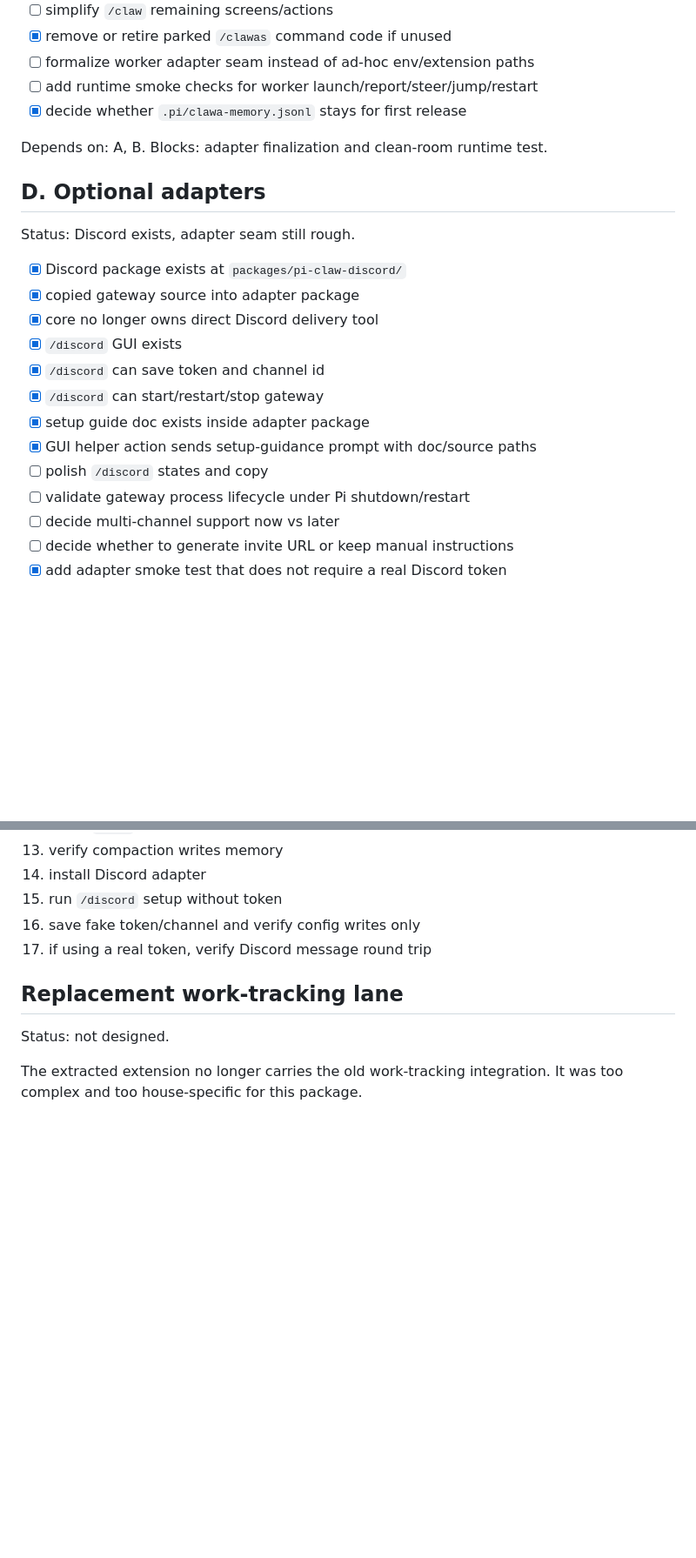
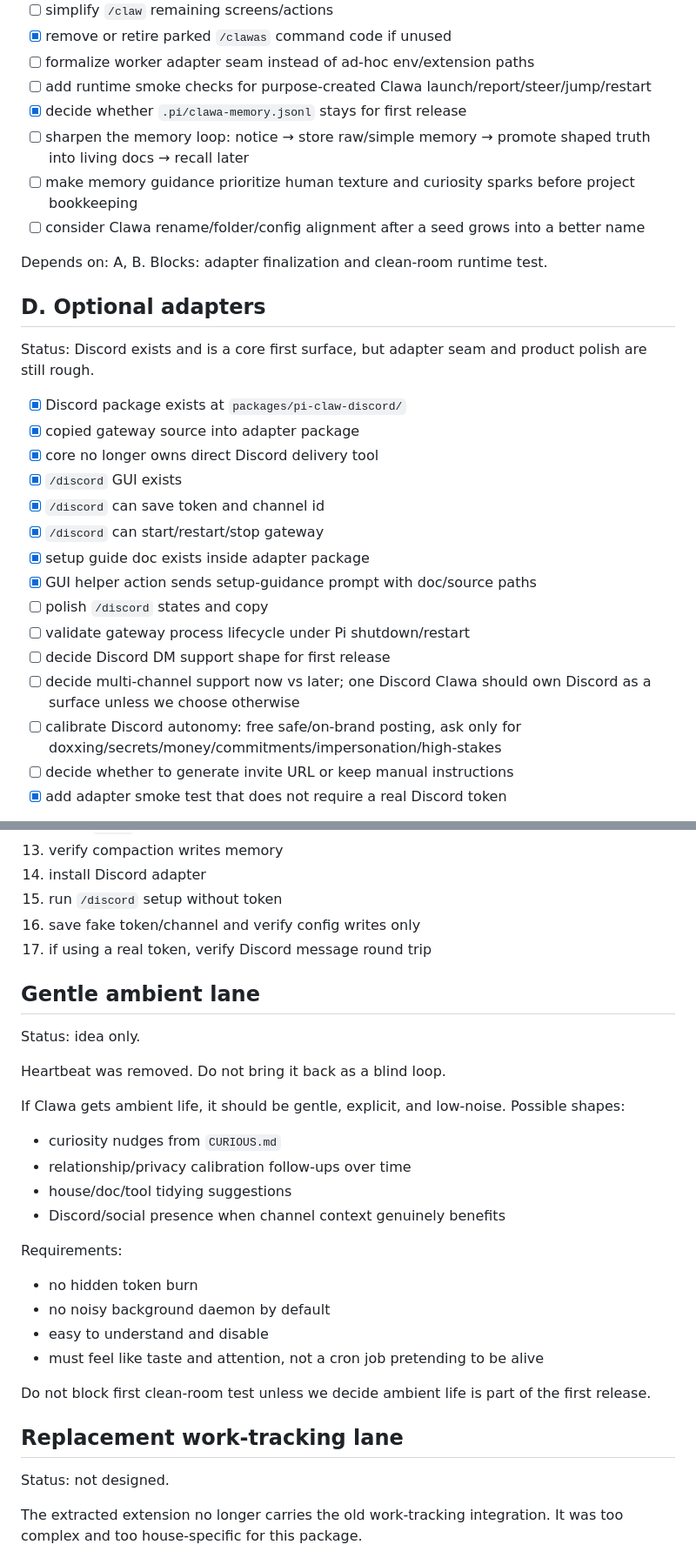
Before and after one commit to IgorWarzocha/pi-clawa, a Markdown page: TODO.md, 2 parts joined by grey strips. Shown at 87% size. Drawn GitHub-style; blank space fills up the shorter version.

Commit message:
Record Clawa product direction

```diff
--- a/TODO.md
+++ b/TODO.md
@@ -63,15 +75,18 @@ Status: usable extracted runtime, still not fully package-shaped.
 - [ ] simplify `/claw` remaining screens/actions
 - [x] remove or retire parked `/clawas` command code if unused
 - [ ] formalize worker adapter seam instead of ad-hoc env/extension paths
-- [ ] add runtime smoke checks for worker launch/report/steer/jump/restart
+- [ ] add runtime smoke checks for purpose-created Clawa launch/report/steer/jump/restart
 - [x] decide whether `.pi/clawa-memory.jsonl` stays for first release
+- [ ] sharpen the memory loop: notice → store raw/simple memory → promote shaped truth into living docs → recall later
+- [ ] make memory guidance prioritize human texture and curiosity sparks before project bookkeeping
+- [ ] consider Clawa rename/folder/config alignment after a seed grows into a better name
 
 Depends on: A, B.
 Blocks: adapter finalization and clean-room runtime test.
 
 ## D. Optional adapters
 
-Status: Discord exists, adapter seam still rough.
+Status: Discord exists and is a core first surface, but adapter seam and product polish are still rough.
 
 - [x] Discord package exists at `packages/pi-claw-discord/`
 - [x] copied gateway source into adapter package
@@ -83,7 +98,9 @@ Status: Discord exists, adapter seam still rough.
 - [x] GUI helper action sends setup-guidance prompt with doc/source paths
 - [ ] polish `/discord` states and copy
 - [ ] validate gateway process lifecycle under Pi shutdown/restart
-- [ ] decide multi-channel support now vs later
+- [ ] decide Discord DM support shape for first release
+- [ ] decide multi-channel support now vs later; one Discord Clawa should own Discord as a surface unless we choose otherwise
+- [ ] calibrate Discord autonomy: free safe/on-brand posting, ask only for doxxing/secrets/money/commitments/impersonation/high-stakes
 - [ ] decide whether to generate invite URL or keep manual instructions
 - [x] add adapter smoke test that does not require a real Discord token
 
@@ -149,6 +166,28 @@ Test once, in this order:
 16. save fake token/channel and verify config writes only
 17. if using a real token, verify Discord message round trip
 
+## Gentle ambient lane
+
+Status: idea only.
+
+Heartbeat was removed. Do not bring it back as a blind loop.
+
+If Clawa gets ambient life, it should be gentle, explicit, and low-noise. Possible shapes:
+
+- curiosity nudges from `CURIOUS.md`
+- relationship/privacy calibration follow-ups over time
+- house/doc/tool tidying suggestions
+- Discord/social presence when channel context genuinely benefits
+
+Requirements:
+
+- no hidden token burn
+- no noisy background daemon by default
+- easy to understand and disable
+- must feel like taste and attention, not a cron job pretending to be alive
+
+Do not block first clean-room test unless we decide ambient life is part of the first release.
+
 ## Replacement work-tracking lane
 
 Status: not designed.
```
Also changed, not shown: other parts of TODO.md (+13 -1 lines).
